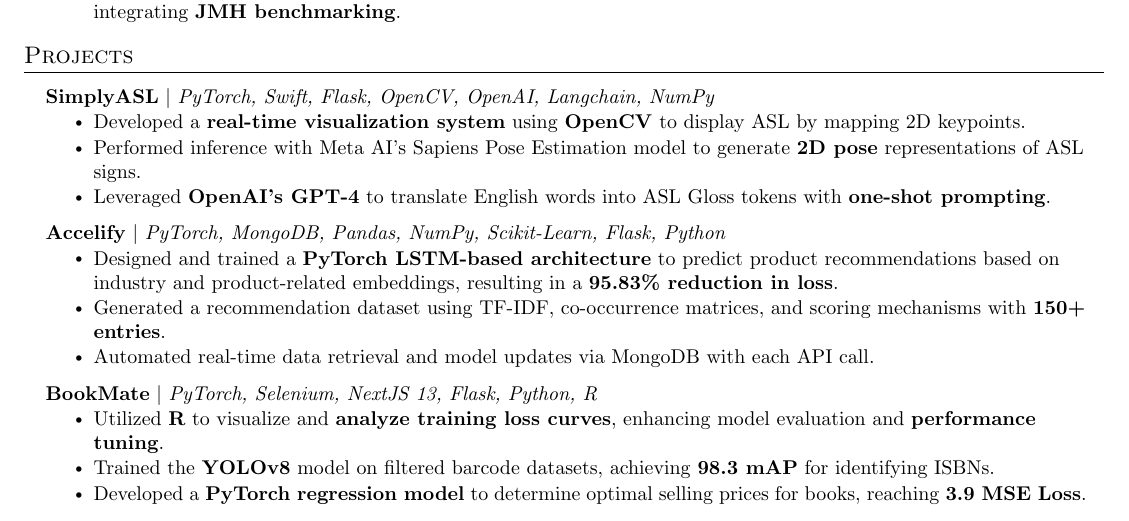
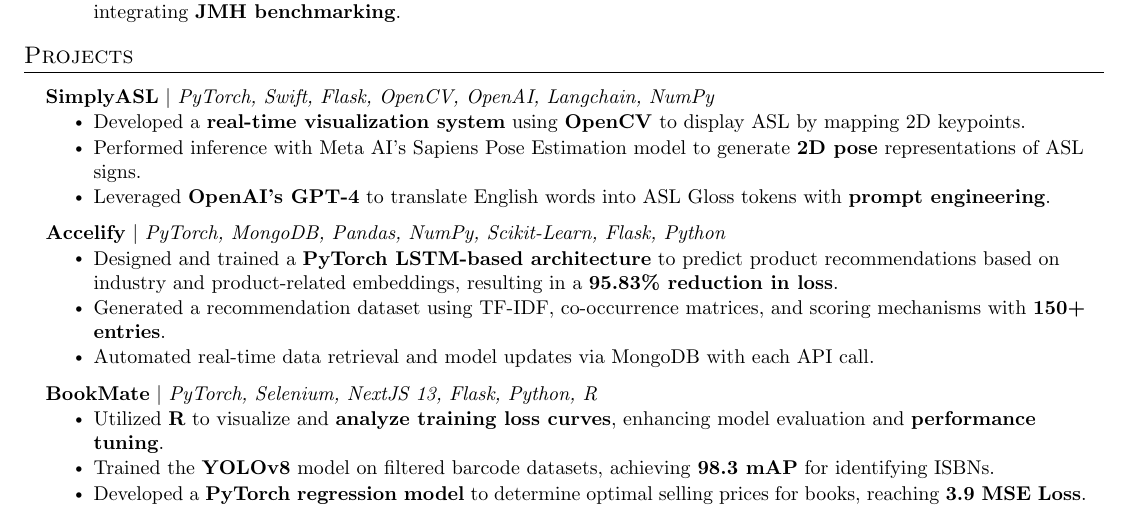
Before and after one commit to DRobinson4105/DRobinson4105, a LaTeX CV (David_Robinson_Resume.tex): part of the page, cut so that both start at the same text. Compiled offline with pdfLaTeX.

Commit message:
Update resume

```diff
--- a/David_Robinson_Resume.tex
+++ b/David_Robinson_Resume.tex
@@ -149,7 +149,7 @@
           \resumeItemListStart
             \resumeItem{Developed a \textbf{real-time visualization system} using \textbf{OpenCV} to display ASL by mapping 2D keypoints.}
             \resumeItem{Performed inference with Meta AI’s Sapiens Pose Estimation model to generate \textbf{2D pose} representations of ASL signs.}
-            \resumeItem{Leveraged \textbf{OpenAI's GPT-4} to translate English words into ASL Gloss tokens with \textbf{one-shot prompting}.}
+            \resumeItem{Leveraged \textbf{OpenAI's GPT-4} to translate English words into ASL Gloss tokens with \textbf{prompt engineering}.}
           \resumeItemListEnd
       \resumeProjectHeading
           {\textbf{Accelify} $|$ \emph{PyTorch, MongoDB, Pandas, NumPy, Scikit-Learn, Flask, Python}}{}
```
Also changed, not shown: David_Robinson_Resume.pdf.
